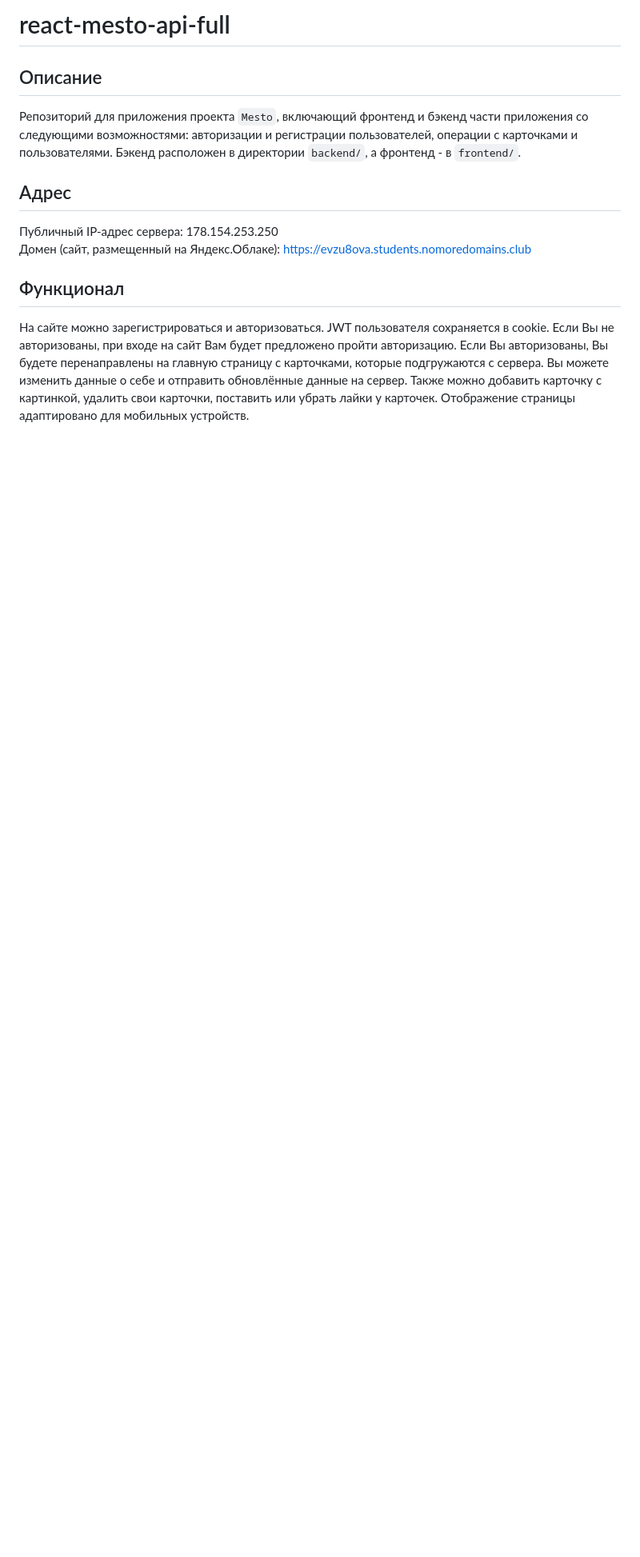
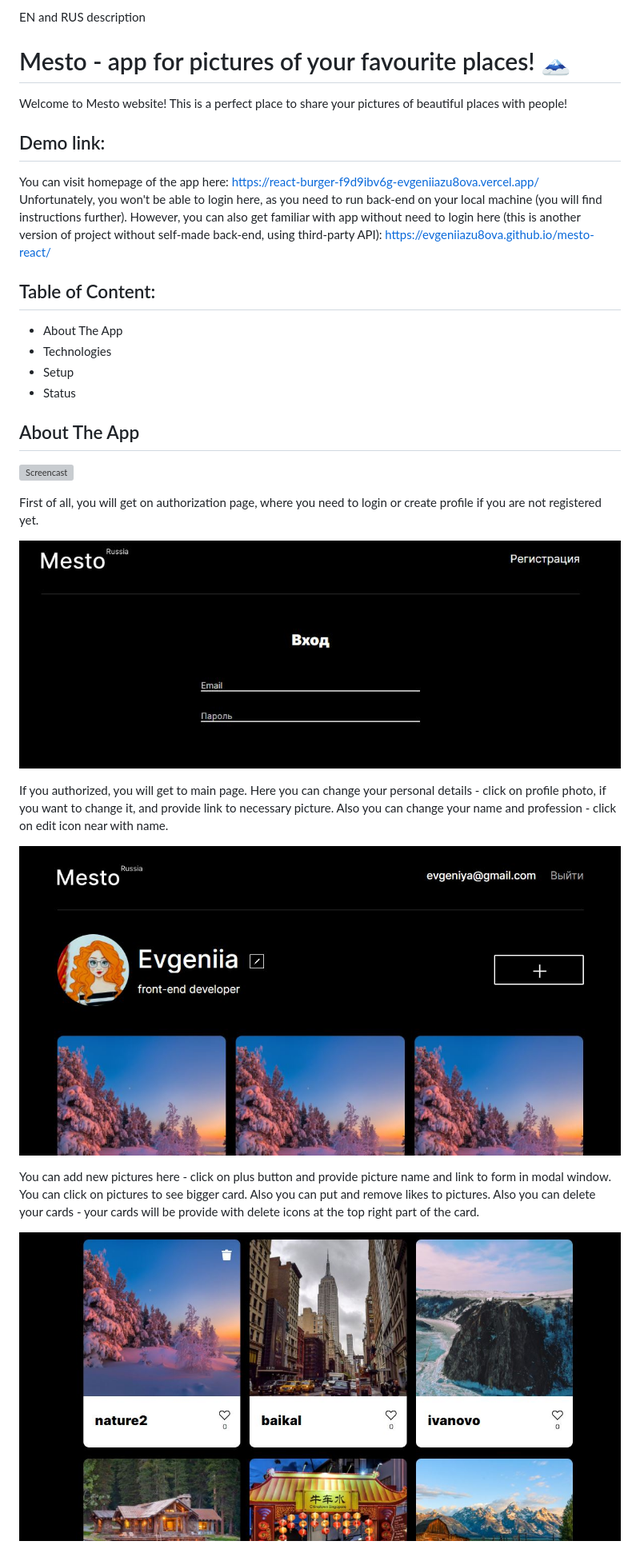
Before and after one commit to EvgeniiaZu8ova/react-mesto-api-full, a Markdown page: README.md, the part around the change printed below. Shown: that part at 80% size. Rendered like a GitHub page; pictures changed too: screenshots/login.JPG (added), screenshots/pictures.JPG (added), screenshots/profile.JPG (added); blank space fills up the shorter version; grey boxes are pictures that could not be loaded.

Commit message:
feat: update README

```diff
--- a/README.md
+++ b/README.md
@@ -1,11 +1,34 @@
-# react-mesto-api-full
+EN and RUS description
 
-## Описание
-Репозиторий для приложения проекта `Mesto`, включающий фронтенд и бэкенд части приложения со следующими возможностями: авторизации и регистрации пользователей, операции с карточками и пользователями. Бэкенд расположен в директории `backend/`, а фронтенд - в `frontend/`.
+# Mesto - app for pictures of your favourite places! :mount_fuji:
 
-## Адрес
-Публичный IP-адрес сервера: 178.154.253.250
-Домен (сайт, размещенный на Яндекс.Облаке): https://evzu8ova.students.nomoredomains.club
+Welcome to Mesto website! This is a perfect place to share your pictures of beautiful places with people!
 
-## Функционал
-На сайте можно зарегистрироваться и авторизоваться. JWT пользователя сохраняется в cookie. Если Вы не авторизованы, при входе на сайт Вам будет предложено пройти авторизацию. Если Вы авторизованы, Вы будете перенаправлены на главную страницу с карточками, которые подгружаются с сервера. Вы можете изменить данные о себе и отправить обновлённые данные на сервер. Также можно добавить карточку с картинкой, удалить свои карточки, поставить или убрать лайки у карточек. Отображение страницы адаптировано для мобильных устройств.
+## Demo link:
+
+You can visit homepage of the app here: https://react-burger-f9d9ibv6g-evgeniiazu8ova.vercel.app/
+Unfortunately, you won't be able to login here, as you need to run back-end on your local machine (you will find instructions further). However, you can also get familiar with app without need to login here (this is another version of project without self-made back-end, using third-party API): https://evgeniiazu8ova.github.io/mesto-react/
+
+## Table of Content:
+
+* About The App
+* Technologies
+* Setup
+* Status
+
+## About The App
+
+![Screencast](./screenshots/screencast-mesto.gif "Screencast")
+
+First of all, you will get on authorization page, where you need to login or create profile if you are not registered yet.
+
+![Login](./screenshots/login.JPG "Login")
+
+If you authorized, you will get to main page. Here you can change your personal details - click on profile photo, if you want to change it, and provide link to necessary picture. Also you can change your name and profession - click on edit icon near with name.
+
+![Profile](./screenshots/profile.JPG "Profile")
+
+You can add new pictures here - click on plus button and provide picture name and link to form in modal window. You can click on pictures to see bigger card. Also you can put and remove likes to pictures. Also you can delete your cards - your cards will be provide with delete icons at the top right part of the card.
+
+![Pictures](./screenshots/pictures.JPG "Pictures")
+
```
Also changed, not shown: other parts of README.md (+57 -3 lines), 1 other file.
